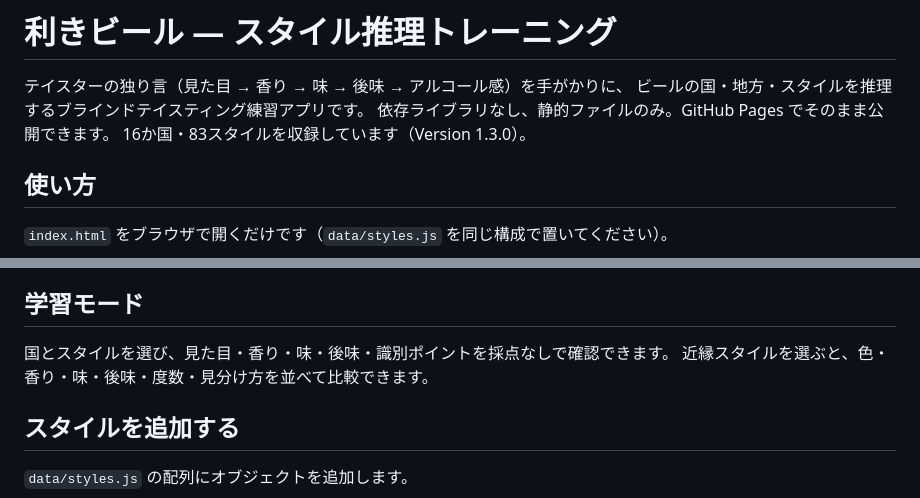
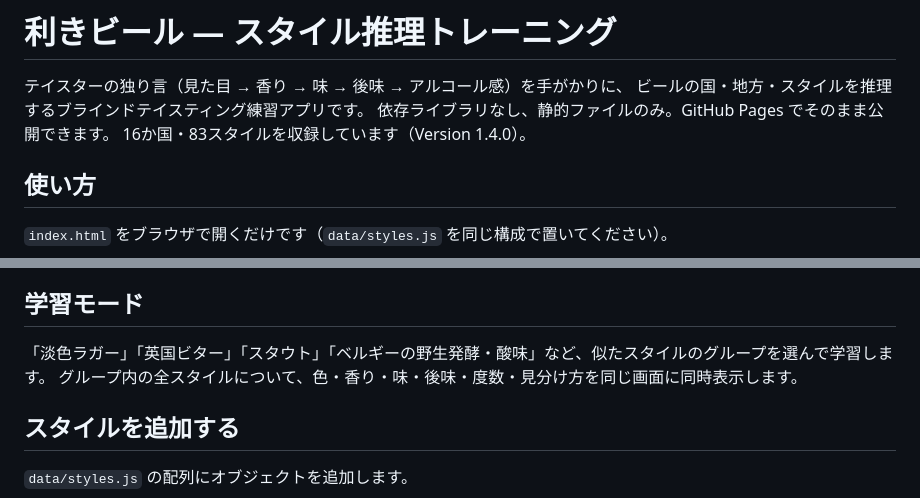
Before and after one commit to wanganbrewing/blind-taste, a Markdown page: README.md, 2 parts joined by grey strips. GitHub-like rendering.

Commit message:
Document group comparison learning

```diff
--- a/README.md
+++ b/README.md
@@ -3,7 +3,7 @@
 テイスターの独り言（見た目 → 香り → 味 → 後味 → アルコール感）を手がかりに、
 ビールの国・地方・スタイルを推理するブラインドテイスティング練習アプリです。
 依存ライブラリなし、静的ファイルのみ。GitHub Pages でそのまま公開できます。
-16か国・83スタイルを収録しています（Version 1.3.0）。
+16か国・83スタイルを収録しています（Version 1.4.0）。
 
 ## 使い方
 
@@ -39,8 +39,8 @@
 
 ## 学習モード
 
-国とスタイルを選び、見た目・香り・味・後味・識別ポイントを採点なしで確認できます。
-近縁スタイルを選ぶと、色・香り・味・後味・度数・見分け方を並べて比較できます。
+「淡色ラガー」「英国ビター」「スタウト」「ベルギーの野生発酵・酸味」など、似たスタイルのグループを選んで学習します。
+グループ内の全スタイルについて、色・香り・味・後味・度数・見分け方を同じ画面に同時表示します。
 
 ## スタイルを追加する
 
```
